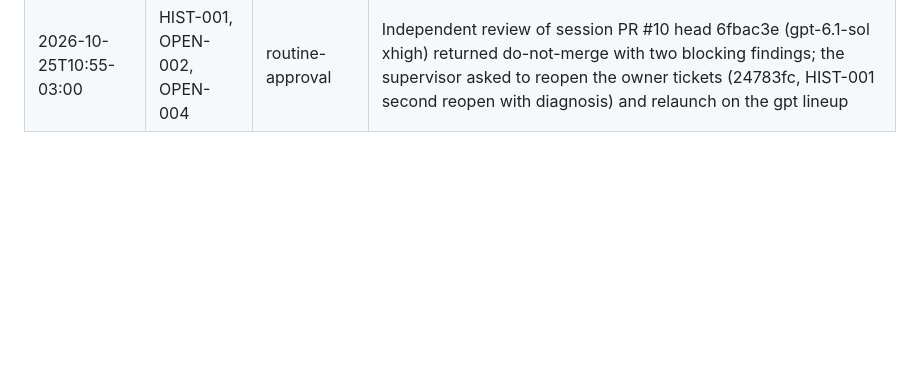
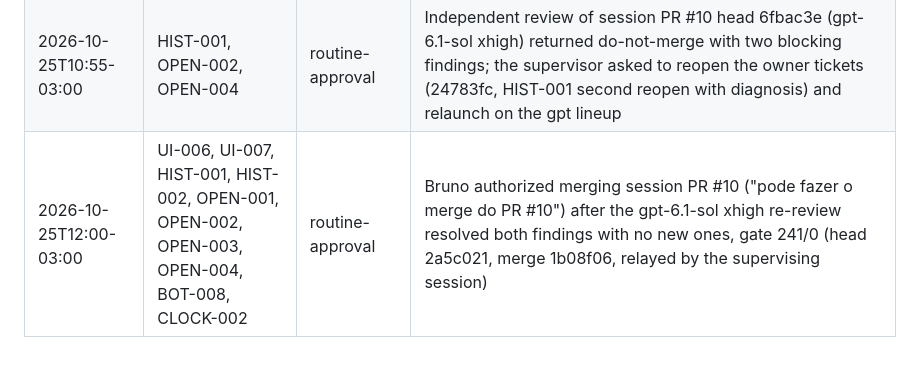
Before and after one commit to Laginho/P-Chess, a Markdown page: .scratch/interventions.md, the part around the change. Rendered like a GitHub page; blank space fills up the shorter version.

Commit message:
Run records: core lane PR #10 merge (interventions)
Co-Authored-By: Claude Opus 5.5 <noreply@anthropic.com>

```diff
--- a/.scratch/interventions.md
+++ b/.scratch/interventions.md
@@ -62,3 +62,4 @@
 | 2026-10-25T05:27-03:00 | OPEN-004 | proxy-decision | Proxy decided (gpt-6-astra high, fallback): Main composition wiring; Book badge independent of the repertoire toggle; only the first unmatched human move marked (OPEN-004 Comments, session sweatshop/core/2026-10-25-0159) |
 | 2026-10-25T05:50-03:00 | BOT-008 | proxy-decision | Proxy decided (gpt-6-astra high, fallback): fail closed on Lc0 stdout 'error ' even after readyok; missing weights exercised through the next policy request (BOT-008 Comments, session sweatshop/core/2026-10-25-0159) |
 | 2026-10-25T10:55-03:00 | HIST-001, OPEN-002, OPEN-004 | routine-approval | Independent review of session PR #10 head 6fbac3e (gpt-6.1-sol xhigh) returned do-not-merge with two blocking findings; the supervisor asked to reopen the owner tickets (24783fc, HIST-001 second reopen with diagnosis) and relaunch on the gpt lineup |
+| 2026-10-25T12:00-03:00 | UI-006, UI-007, HIST-001, HIST-002, OPEN-001, OPEN-002, OPEN-003, OPEN-004, BOT-008, CLOCK-002 | routine-approval | Bruno authorized merging session PR #10 ("pode fazer o merge do PR #10") after the gpt-6.1-sol xhigh re-review resolved both findings with no new ones, gate 241/0 (head 2a5c021, merge 1b08f06, relayed by the supervising session) |
```
